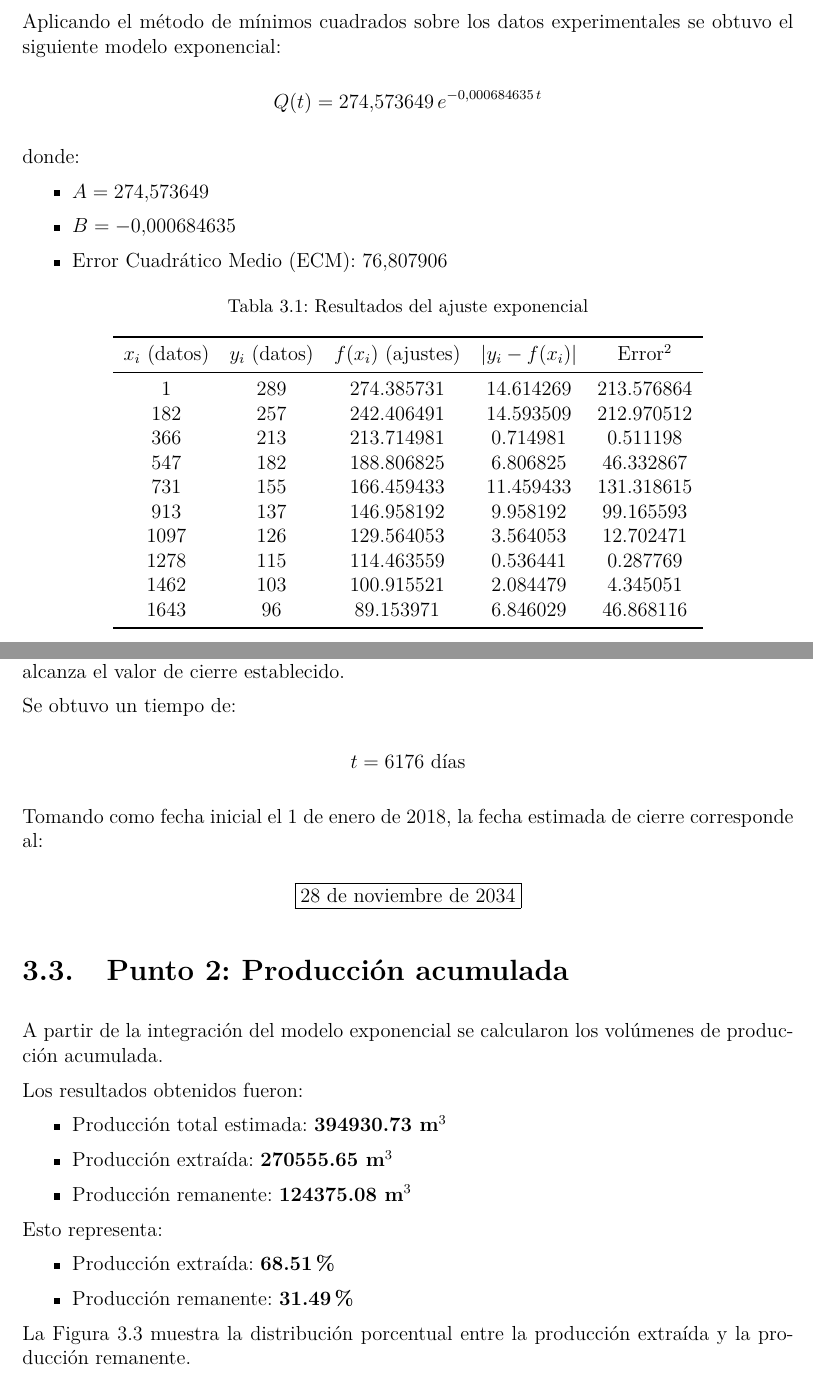
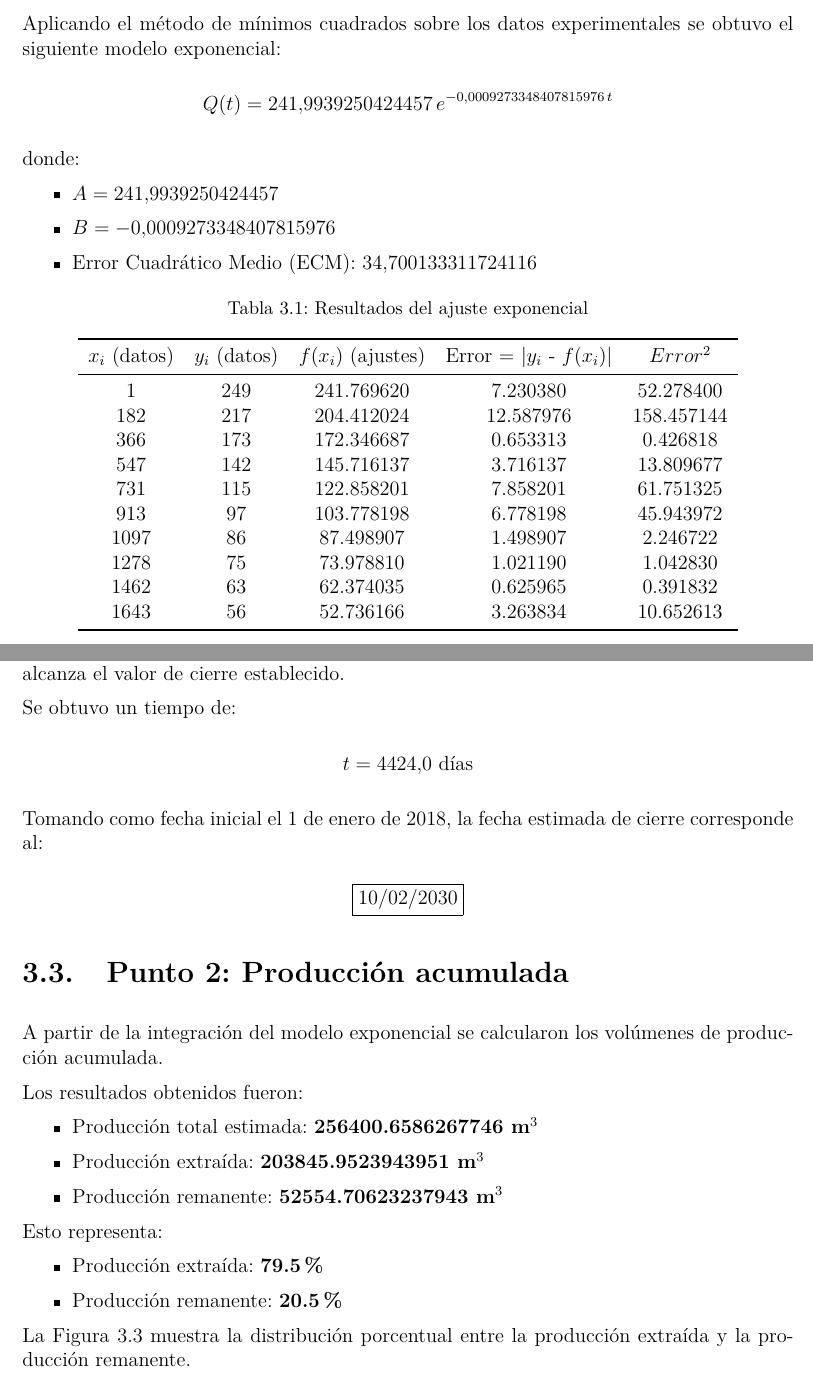
Before and after one commit to claraugarte15/TP3-G4-I4002-ANCA, a LaTeX thesis (Proyecto Ejemplo - Versión Grupal.tex, which reads resultados.tex): two parts of pages 18 and 20 of 26, joined at a grey line, cut so that both start at the same text. Compiled offline with pdfLaTeX.

Commit message:
Revise exponential model and production estimates
Updated exponential model parameters and results in resultados.tex.

```diff
--- a/resultados.tex
+++ b/resultados.tex
@@ -12,15 +12,15 @@ A continuación, se presentan los resultados obtenidos a partir de la implementa
 Aplicando el método de mínimos cuadrados sobre los datos experimentales se obtuvo el siguiente modelo exponencial:
 
 \[
-Q(t)=274.573649\,e^{-0.000684635\,t}
+Q(t)=241.9939250424457\,e^{-0.0009273348407815976\,t}
 \]
 
 donde:
 
 \begin{itemize}
-    \item $A=274.573649$
-    \item $B=-0.000684635$
-    \item Error Cuadrático Medio (ECM): $76.807906$
+    \item $A=241.9939250424457$
+    \item $B=-0.0009273348407815976$
+    \item Error Cuadrático Medio (ECM): $34.700133311724116$
 \end{itemize}
 \begin{table}[ht]
 \centering
@@ -29,18 +29,18 @@ donde:
 
 \begin{tabular}{ccccc}
 \toprule
-$x_i$ (datos) & $y_i$ (datos) & $f(x_i)$ (ajustes) & $|y_i-f(x_i)|$ & Error$^2$ \\
+$x_i$ (datos) & $y_i$ (datos) & $f(x_i)$ (ajustes) & Error = |$y_i$ - $f(x_i)$| & $Error^2$ \\
 \midrule
-1    & 289 & 274.385731 & 14.614269 & 213.576864 \\
-182  & 257 & 242.406491 & 14.593509 & 212.970512 \\
-366  & 213 & 213.714981 & 0.714981  & 0.511198 \\
-547  & 182 & 188.806825 & 6.806825  & 46.332867 \\
-731  & 155 & 166.459433 & 11.459433 & 131.318615 \\
-913  & 137 & 146.958192 & 9.958192  & 99.165593 \\
-1097 & 126 & 129.564053 & 3.564053  & 12.702471 \\
-1278 & 115 & 114.463559 & 0.536441  & 0.287769 \\
-1462 & 103 & 100.915521 & 2.084479  & 4.345051 \\
-1643 & 96  & 89.153971  & 6.846029  & 46.868116 \\
+1 & 249 & 241.769620 & 7.230380 & 52.278400 \\
+182 & 217 & 204.412024 & 12.587976 & 158.457144 \\
+366 & 173 & 172.346687 & 0.653313 & 0.426818 \\
+547 & 142 & 145.716137 & 3.716137 & 13.809677 \\
+731 & 115 & 122.858201 & 7.858201 & 61.751325 \\
+913 & 97 & 103.778198 & 6.778198 & 45.943972 \\
+1097 & 86 & 87.498907 & 1.498907 & 2.246722 \\
+1278 & 75 & 73.978810 & 1.021190 & 1.042830 \\
+1462 & 63 & 62.374035 & 0.625965 & 0.391832 \\
+1643 & 56 & 52.736166 & 3.263834 & 10.652613 \\
 \bottomrule
 \end{tabular}
 \end{table}
@@ -72,13 +72,13 @@ Utilizando el modelo obtenido se determinó el instante en el cual la producció
 Se obtuvo un tiempo de:
 
 \[
-t=6176\ \text{días}
+t=4424.0\ \text{días}
 \]
 
 Tomando como fecha inicial el 1 de enero de 2018, la fecha estimada de cierre corresponde al:
 
 \[
-\boxed{\text{28 de noviembre de 2034}}
+\boxed{\text{10/02/2030}}
 \]
 
 \section{Punto 2: Producción acumulada}
@@ -88,16 +88,16 @@ A partir de la integración del modelo exponencial se calcularon los volúmenes
 Los resultados obtenidos fueron:
 
 \begin{itemize}
-    \item Producción total estimada: \textbf{394930.73 m$^3$}
-    \item Producción extraída: \textbf{270555.65 m$^3$}
-    \item Producción remanente: \textbf{124375.08 m$^3$}
+    \item Producción total estimada: \textbf{256400.6586267746 m$^3$}
+    \item Producción extraída: \textbf{203845.9523943951 m$^3$}
+    \item Producción remanente: \textbf{52554.70623237943 m$^3$}
 \end{itemize}
 
 Esto representa:
 
 \begin{itemize}
-    \item Producción extraída: \textbf{68.51\%}
-    \item Producción remanente: \textbf{31.49\%}
+    \item Producción extraída: \textbf{79.5\%}
+    \item Producción remanente: \textbf{20.5\%}
 \end{itemize}
 
 La Figura \ref{fig:torta} muestra la distribución porcentual entre la producción extraída y la producción remanente.
```
Also changed, not shown: resultados.tex (6 more changed lines).
